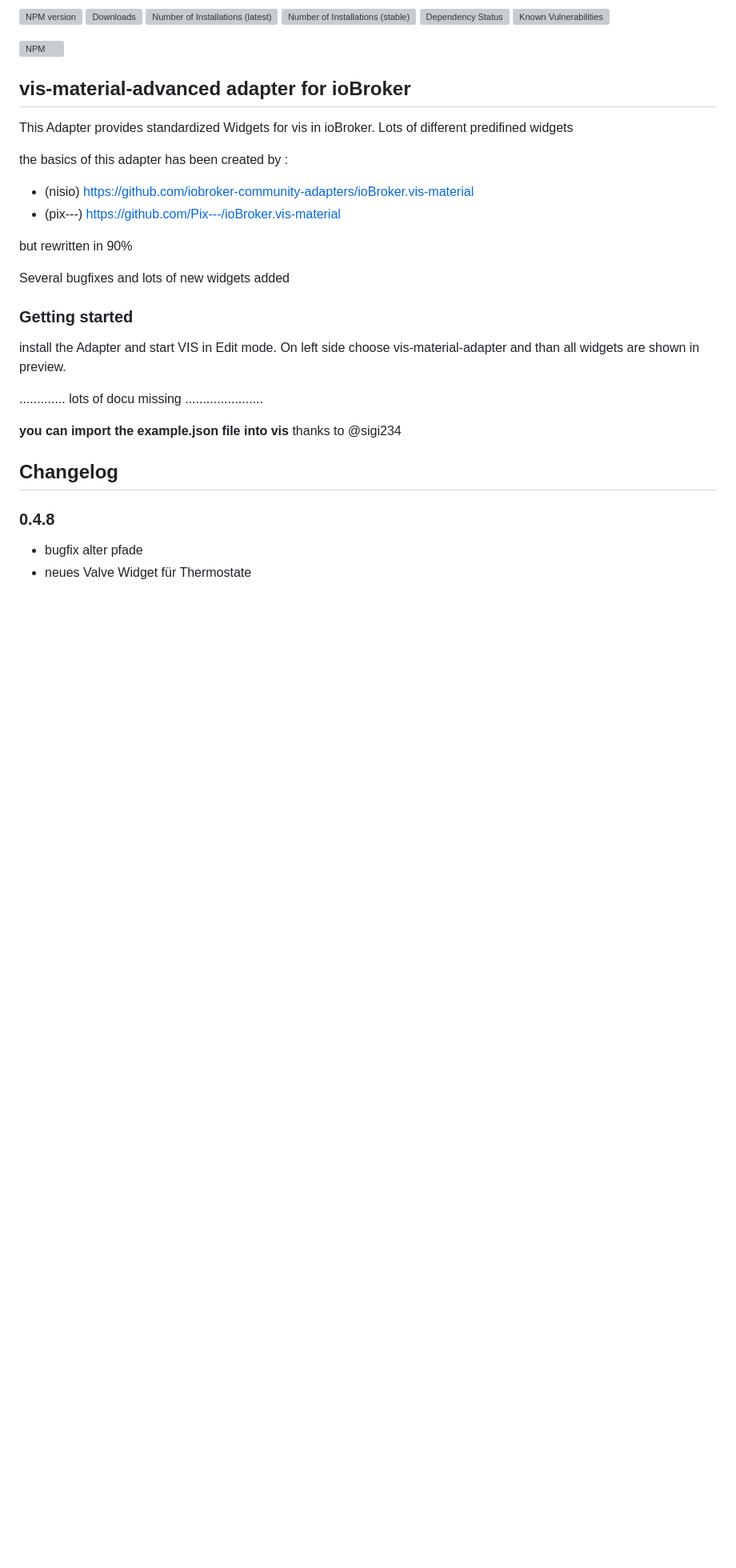
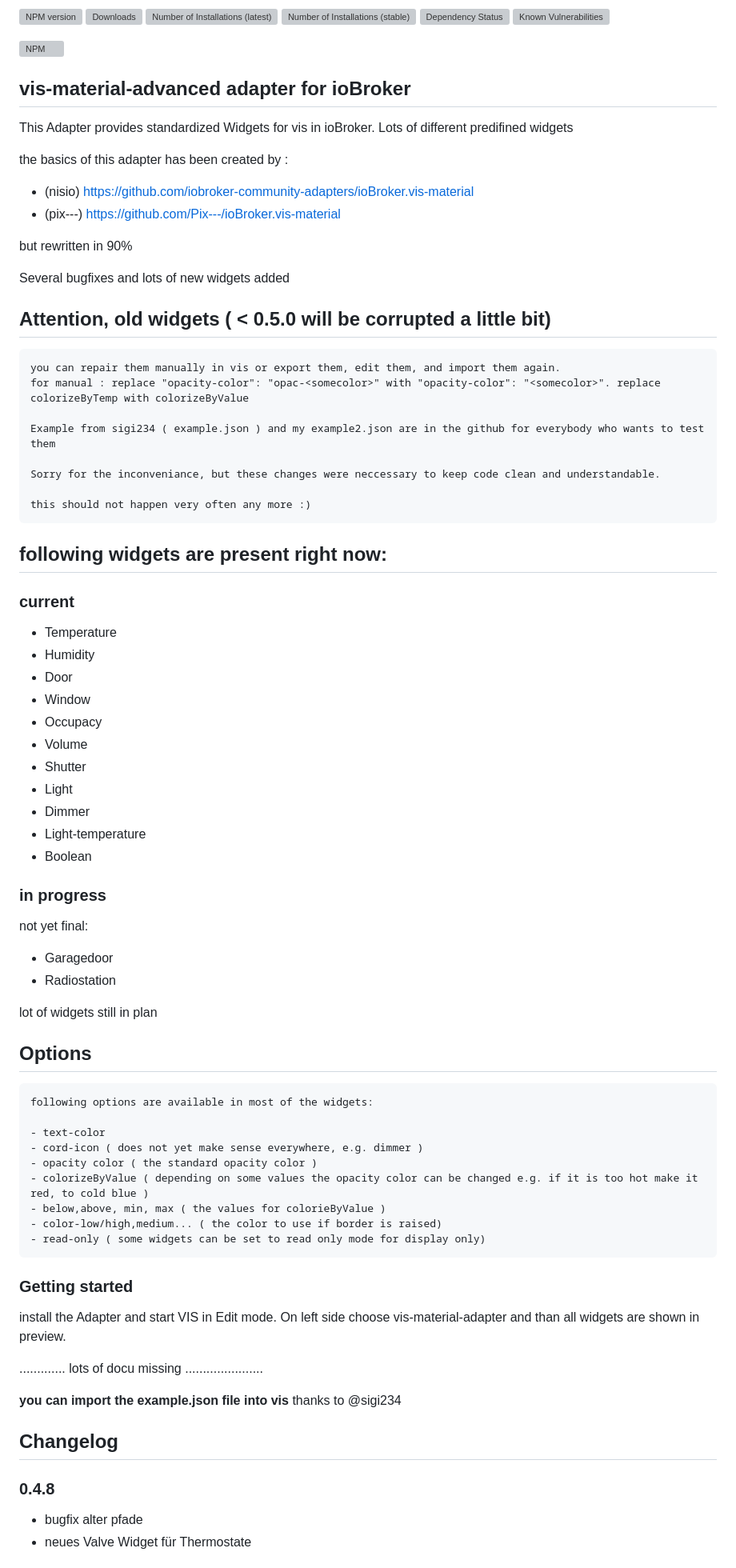
Before and after one commit to iobroker-community-adapters/ioBroker.vis-material-advanced, a Markdown page: README.md, the part around the change. Shown at 80% size. Rendered like a GitHub page; blank space fills up the shorter version; grey boxes are pictures that could not be loaded.

Commit message:
Versino 0.5.0. reorg code, formatted. flexible opacity

```diff
--- a/README.md
+++ b/README.md
@@ -21,6 +21,50 @@ the basics of this adapter has been created by :
 but rewritten in 90%
 
 Several bugfixes and lots of new widgets added
+
+## Attention, old widgets ( < 0.5.0 will be corrupted a little bit)
+    you can repair them manually in vis or export them, edit them, and import them again.
+    for manual : replace "opacity-color": "opac-<somecolor>" with "opacity-color": "<somecolor>". replace colorizeByTemp with colorizeByValue
+
+    Example from sigi234 ( example.json ) and my example2.json are in the github for everybody who wants to test them
+
+    Sorry for the inconveniance, but these changes were neccessary to keep code clean and understandable.
+
+    this should not happen very often any more :)
+
+## following widgets are present right now:
+
+### current
+ - Temperature
+ - Humidity
+ - Door
+ - Window
+ - Occupacy
+ - Volume
+ - Shutter
+ - Light
+ - Dimmer
+ - Light-temperature
+ - Boolean
+
+### in progress
+not yet final:
+ - Garagedoor
+ - Radiostation
+
+
+ lot of widgets still in plan
+
+## Options
+    following options are available in most of the widgets:
+
+    - text-color
+    - cord-icon ( does not yet make sense everywhere, e.g. dimmer )
+    - opacity color ( the standard opacity color )
+    - colorizeByValue ( depending on some values the opacity color can be changed e.g. if it is too hot make it red, to cold blue )
+    - below,above, min, max ( the values for colorieByValue )
+    - color-low/high,medium... ( the color to use if border is raised)
+    - read-only ( some widgets can be set to read only mode for display only)
 
 
 ### Getting started
```
Also changed, not shown: widgets/img/Door_widget.png (added), widgets/img/door_settings.png (added), 7 other files.
